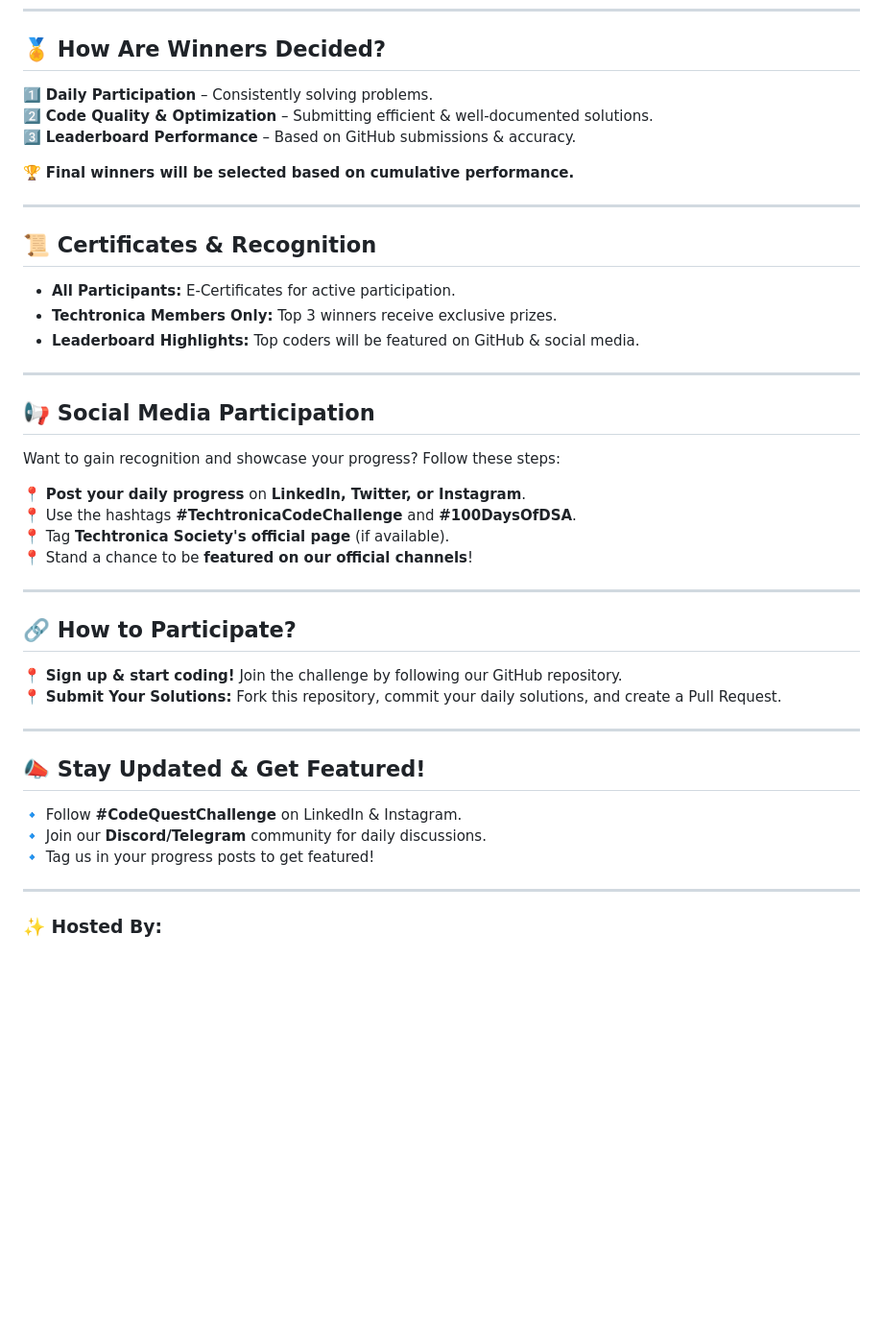
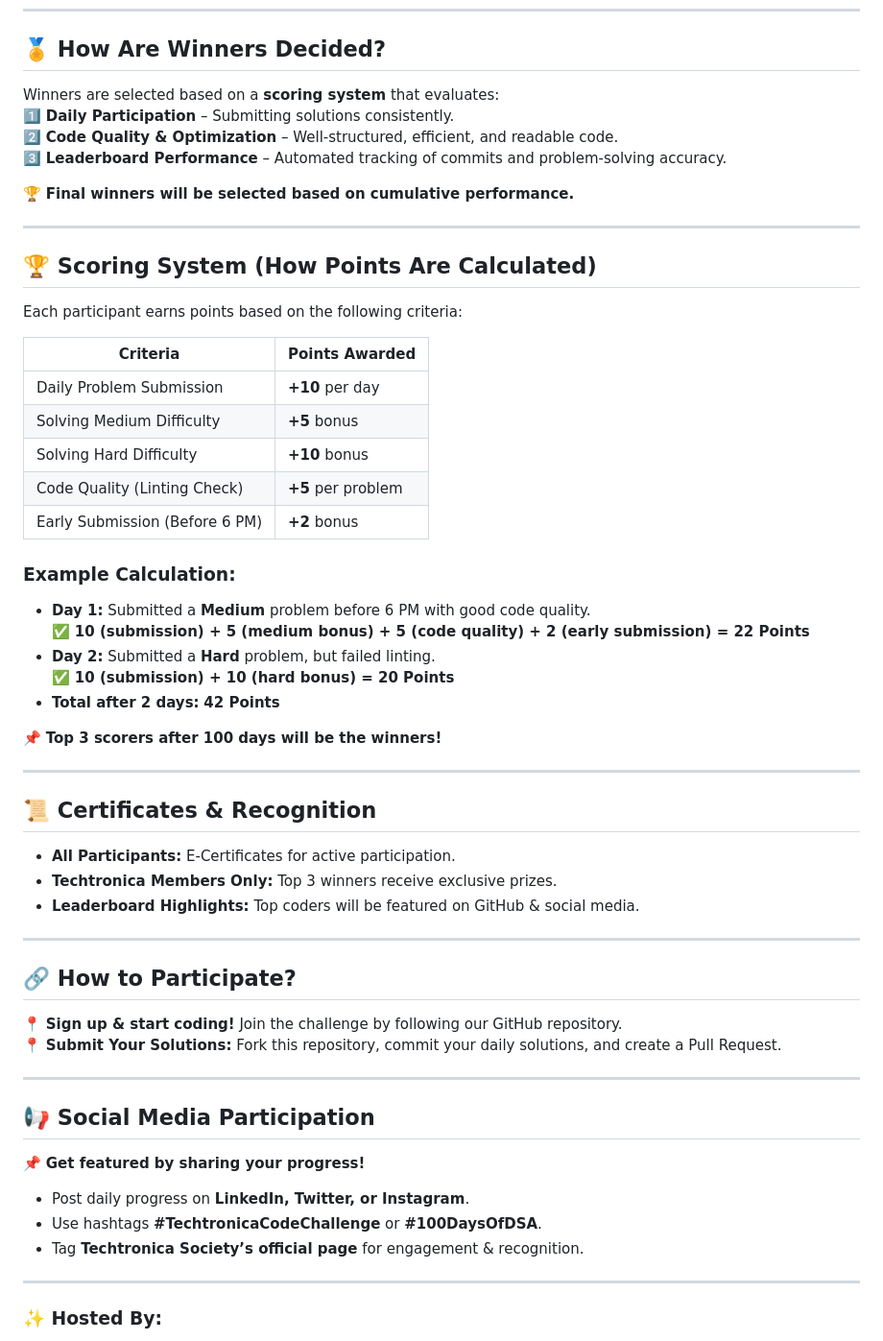
Before and after one commit to winsome-nandini/CodeQuest-100-Days-DSA, a Markdown page: README.md, the part around the change. Shown at 96% size. Rendered like a GitHub page; blank space fills up the shorter version.

```diff
--- a/README.md
+++ b/README.md
@@ -31,11 +31,34 @@ CodeQuest is a **100-day open coding challenge** designed to help students maste
 ---
 
 ## 🏅 How Are Winners Decided?
-1️⃣ **Daily Participation** – Consistently solving problems.
-2️⃣ **Code Quality & Optimization** – Submitting efficient & well-documented solutions.
-3️⃣ **Leaderboard Performance** – Based on GitHub submissions & accuracy.
+Winners are selected based on a **scoring system** that evaluates:
+1️⃣ **Daily Participation** – Submitting solutions consistently.
+2️⃣ **Code Quality & Optimization** – Well-structured, efficient, and readable code.
+3️⃣ **Leaderboard Performance** – Automated tracking of commits and problem-solving accuracy.
 
 🏆 **Final winners will be selected based on cumulative performance.**
+
+---
+
+## 🏆 Scoring System (How Points Are Calculated)
+Each participant earns points based on the following criteria:
+
+| Criteria                        | Points Awarded |
+|--------------------------------|---------------|
+| Daily Problem Submission       | **+10** per day  |
+| Solving Medium Difficulty      | **+5** bonus  |
+| Solving Hard Difficulty        | **+10** bonus  |
+| Code Quality (Linting Check)   | **+5** per problem  |
+| Early Submission (Before 6 PM) | **+2** bonus  |
+
+### **Example Calculation:**
+- **Day 1:** Submitted a **Medium** problem before 6 PM with good code quality.
+  ✅ **10 (submission) + 5 (medium bonus) + 5 (code quality) + 2 (early submission) = 22 Points**
+- **Day 2:** Submitted a **Hard** problem, but failed linting.
+  ✅ **10 (submission) + 10 (hard bonus) = 20 Points**
+- **Total after 2 days:** **42 Points**
+
+📌 **Top 3 scorers after 100 days will be the winners!**
 
 ---
 
@@ -46,26 +69,17 @@ CodeQuest is a **100-day open coding challenge** designed to help students maste
 
 ---
 
-## 📢 Social Media Participation
-Want to gain recognition and showcase your progress? Follow these steps:
-
-📍 **Post your daily progress** on **LinkedIn, Twitter, or Instagram**.
-📍 Use the hashtags **#TechtronicaCodeChallenge** and **#100DaysOfDSA**.
-📍 Tag **Techtronica Society's official page** (if available).
-📍 Stand a chance to be **featured on our official channels**!
-
----
-
 ## 🔗 How to Participate?
 📍 **Sign up & start coding!** Join the challenge by following our GitHub repository.
 📍 **Submit Your Solutions:** Fork this repository, commit your daily solutions, and create a Pull Request.
 
 ---
 
-## 📣 Stay Updated & Get Featured!
-🔹 Follow **#CodeQuestChallenge** on LinkedIn & Instagram.
-🔹 Join our **Discord/Telegram** community for daily discussions.
-🔹 Tag us in your progress posts to get featured!
+## 📢 Social Media Participation
+📌 **Get featured by sharing your progress!**
+- Post daily progress on **LinkedIn, Twitter, or Instagram**.
+- Use hashtags **#TechtronicaCodeChallenge** or **#100DaysOfDSA**.
+- Tag **Techtronica Society’s official page** for engagement & recognition.
 
 ---
 
```
